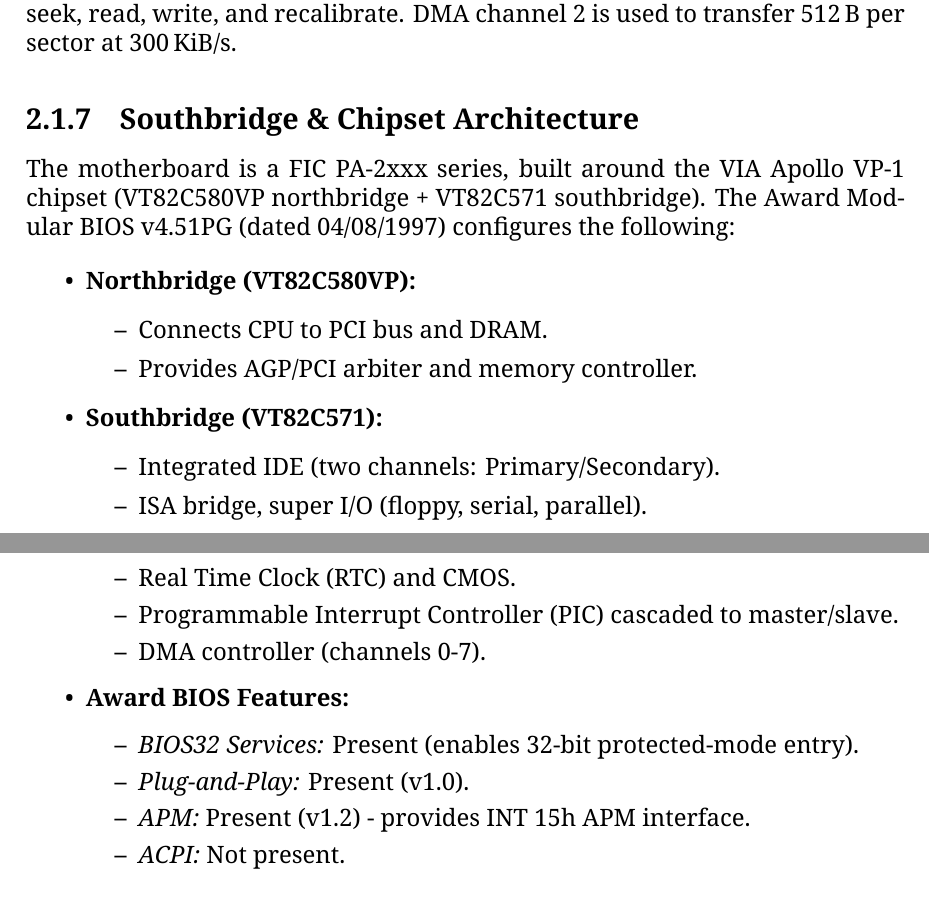
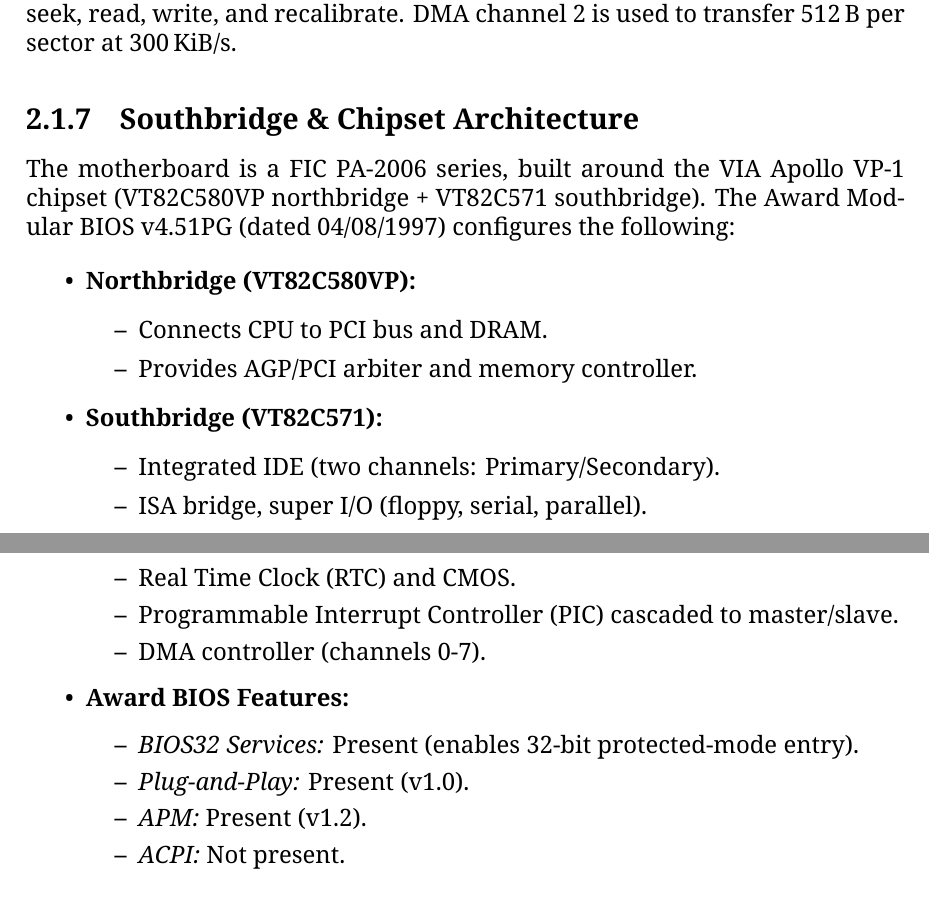
Before and after one commit to laomb/laomb, a LaTeX document (docs/laomb.tex): two parts of pages 14 and 15 of 38, joined at a grey line, cut so that both start at the same text. Compiled offline with XeLaTeX.

Commit message:
Documentation fixes

```diff
--- a/docs/laomb.tex
+++ b/docs/laomb.tex
@@ -300,7 +300,7 @@
 	\subsection{Southbridge \& Chipset Architecture}
 	\label{sec:southbridge}
 
-	The motherboard is a FIC PA-2xxx series, built around the VIA Apollo VP-1 chipset (VT82C580VP northbridge + VT82C571 southbridge). The Award Modular BIOS v4.51PG (dated 04/08/1997) configures the following:
+	The motherboard is a FIC PA-2006 series, built around the VIA Apollo VP-1 chipset (VT82C580VP northbridge + VT82C571 southbridge). The Award Modular BIOS v4.51PG (dated 04/08/1997) configures the following:
 
 	\begin{itemize}
 		\item \textbf{Northbridge (VT82C580VP):}
@@ -320,7 +320,7 @@
 		\begin{itemize}
 			\item \emph{BIOS32 Services:} Present (enables 32-bit protected-mode entry).
 			\item \emph{Plug-and-Play:} Present (v1.0).
-			\item \emph{APM:} Present (v1.2) - provides INT 15h APM interface.
+			\item \emph{APM:} Present (v1.2).
 			\item \emph{ACPI:} Not present.
 		\end{itemize}
 	\end{itemize}
```
Also changed, not shown: 1 other file.
